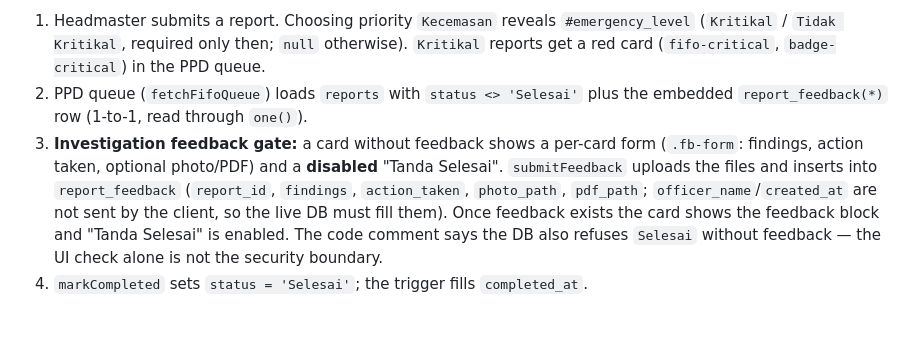
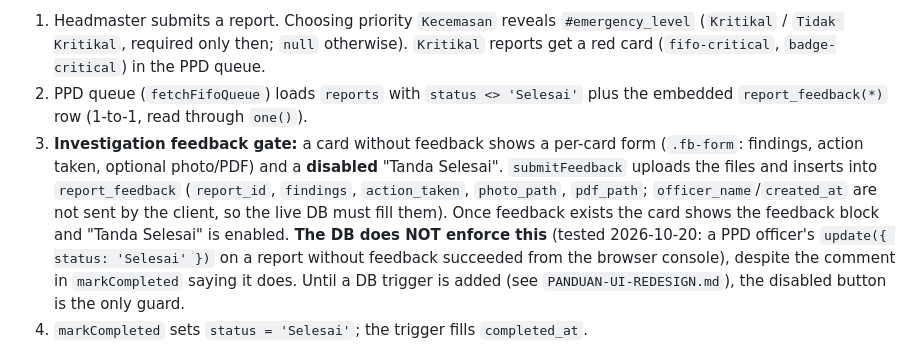
Before and after one commit to Harris73/e-Aduan-Permohonan-Pembangunan-PPD-Pontian, a Markdown page: CLAUDE.md, the part around the change. Rendered like a GitHub page; blank space fills up the shorter version.

Commit message:
Kemas kini CLAUDE.md: DB tidak menyekat Selesai tanpa maklum balas
Co-Authored-By: Claude Opus 5.5 <noreply@anthropic.com>

```diff
--- a/CLAUDE.md
+++ b/CLAUDE.md
@@ -27,7 +27,7 @@ i-Pantas (formerly e-Aduan) for PPD Pontian: a school maintenance complaint syst
 **Report workflow:**
 1. Headmaster submits a report. Choosing priority `Kecemasan` reveals `#emergency_level` (`Kritikal` / `Tidak Kritikal`, required only then; `null` otherwise). `Kritikal` reports get a red card (`fifo-critical`, `badge-critical`) in the PPD queue.
 2. PPD queue (`fetchFifoQueue`) loads `reports` with `status <> 'Selesai'` plus the embedded `report_feedback(*)` row (1-to-1, read through `one()`).
-3. **Investigation feedback gate:** a card without feedback shows a per-card form (`.fb-form`: findings, action taken, optional photo/PDF) and a **disabled** "Tanda Selesai". `submitFeedback` uploads the files and inserts into `report_feedback` (`report_id`, `findings`, `action_taken`, `photo_path`, `pdf_path`; `officer_name`/`created_at` are not sent by the client, so the live DB must fill them). Once feedback exists the card shows the feedback block and "Tanda Selesai" is enabled. The code comment says the DB also refuses `Selesai` without feedback — the UI check alone is not the security boundary.
+3. **Investigation feedback gate:** a card without feedback shows a per-card form (`.fb-form`: findings, action taken, optional photo/PDF) and a **disabled** "Tanda Selesai". `submitFeedback` uploads the files and inserts into `report_feedback` (`report_id`, `findings`, `action_taken`, `photo_path`, `pdf_path`; `officer_name`/`created_at` are not sent by the client, so the live DB must fill them). Once feedback exists the card shows the feedback block and "Tanda Selesai" is enabled. **The DB does NOT enforce this** (tested 2026-10-20: a PPD officer's `update({ status: 'Selesai' })` on a report without feedback succeeded from the browser console), despite the comment in `markCompleted` saying it does. Until a DB trigger is added (see `PANDUAN-UI-REDESIGN.md`), the disabled button is the only guard.
 4. `markCompleted` sets `status = 'Selesai'`; the trigger fills `completed_at`.
 
 **PPD tabs and history:** `showPpdTab('queue' | 'history')` switches `#ppd-queue-panel` / `#ppd-history-panel`. `loadHistory(scope)` serves both the headmaster (`scope = 'school'`, RLS limits rows to own school) and PPD (`scope = 'ppd'`, all schools). It reads `#${scope}-search` (debounced via `debouncedHistory`) and `#${scope}-status`, renders `<details class="history-item">` rows, and only fetches signed URLs and builds the detail body (description, files, completed date, feedback) when a row is opened.
```
